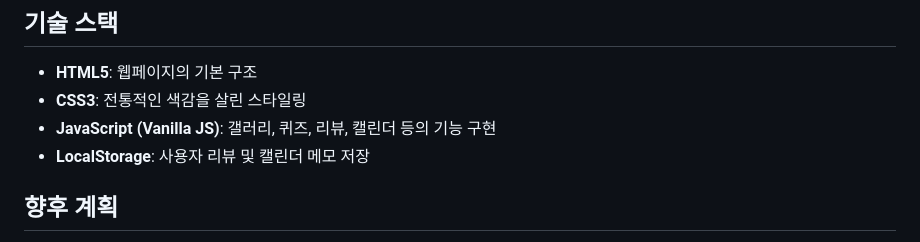
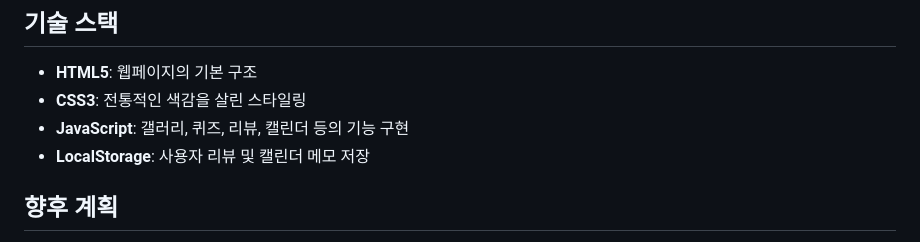
Before and after one commit to jeongbin01/Jeonju-Hanok-Village, a Markdown page: README.md, the part around the change. GitHub-like rendering.

```diff
--- a/README.md
+++ b/README.md
@@ -31,7 +31,7 @@
 ## 기술 스택
 - **HTML5**: 웹페이지의 기본 구조
 - **CSS3**: 전통적인 색감을 살린 스타일링
-- **JavaScript (Vanilla JS)**: 갤러리, 퀴즈, 리뷰, 캘린더 등의 기능 구현
+- **JavaScript**: 갤러리, 퀴즈, 리뷰, 캘린더 등의 기능 구현
 - **LocalStorage**: 사용자 리뷰 및 캘린더 메모 저장
 
 ## 향후 계획
```
